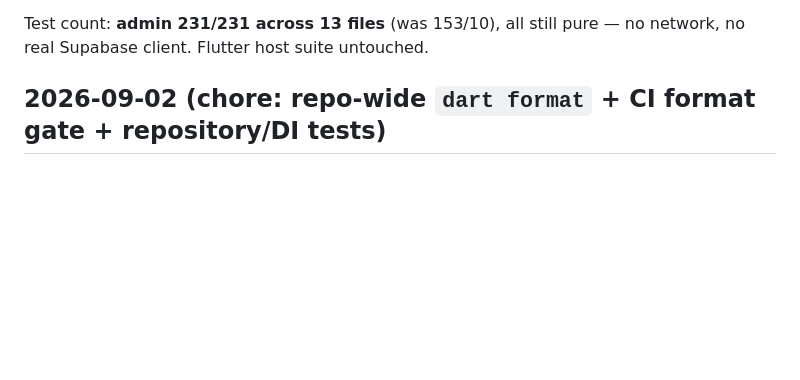
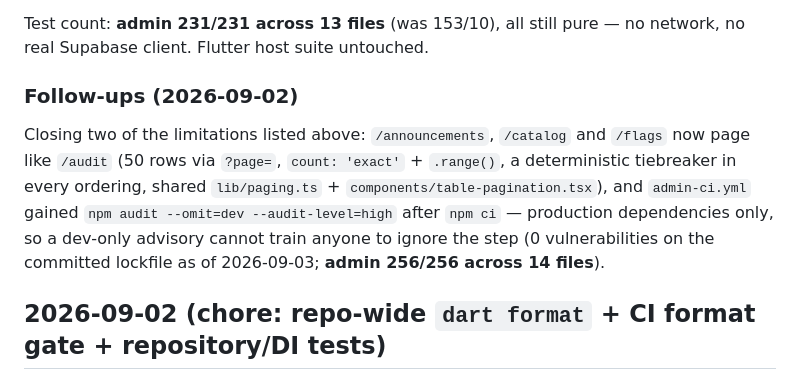
Before and after one commit to mustafa-kara/project_auth, a Markdown page: CHANGELOG.md, the part around the change. Rendered like a GitHub page; blank space fills up the shorter version.

```diff
--- a/CHANGELOG.md
+++ b/CHANGELOG.md
@@ -313,6 +313,15 @@ değil" badge, and the dialog shows a warning and keeps **Save disabled until th
 
 Test count: **admin 231/231 across 13 files** (was 153/10), all still pure — no network, no real Supabase
 client. Flutter host suite untouched.
+
+### Follow-ups (2026-09-02)
+
+Closing two of the limitations listed above: `/announcements`, `/catalog` and `/flags` now page like `/audit`
+(50 rows via `?page=`, `count: 'exact'` + `.range()`, a deterministic tiebreaker in every ordering, shared
+`lib/paging.ts` + `components/table-pagination.tsx`), and `admin-ci.yml` gained `npm audit --omit=dev
+--audit-level=high` after `npm ci` — production dependencies only, so a dev-only advisory cannot train anyone
+to ignore the step (0 vulnerabilities on the committed lockfile as of 2026-09-03; **admin 256/256 across 14
+files**).
 
 
 ## 2026-09-02 (chore: repo-wide `dart format` + CI format gate + repository/DI tests)
```
Also changed, not shown: README.md (+4 -3 lines), admin/README.md (+70 -19 lines).
